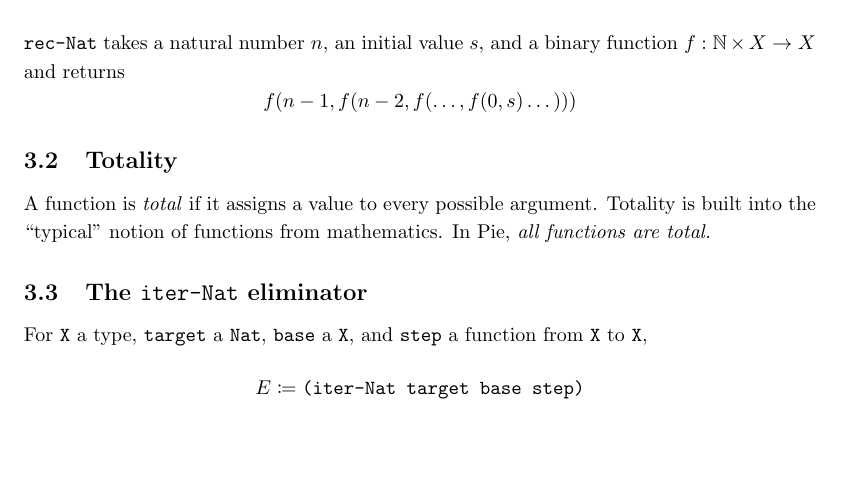
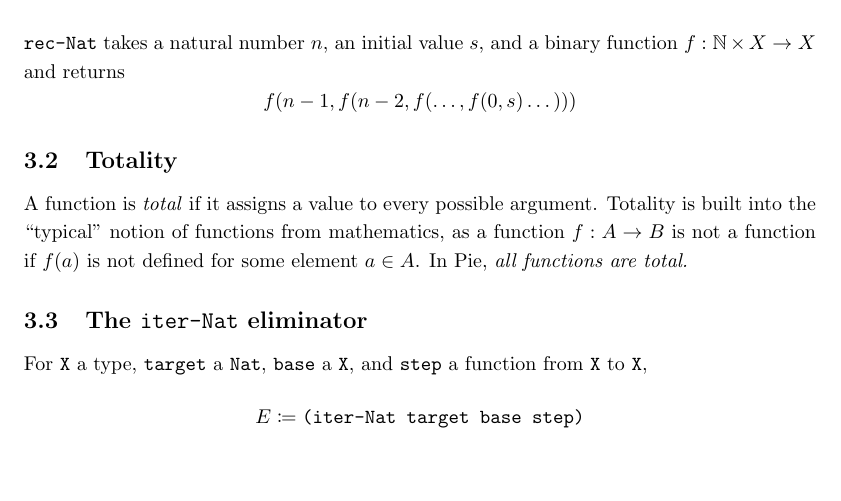
Before and after one commit to motiwalam/The-Little-Typer-Notes, a LaTeX document (main.tex): part of page 6 of 8, cut so that both start at the same text. Compiled offline with pdfLaTeX.

Commit message:
Updates from Overleaf

```diff
--- a/main.tex
+++ b/main.tex
@@ -227,7 +227,7 @@ These solve the main problem with \ttt{which-Nat}, which is that it only elimina
     f(n - 1, f(n-2, f(\dots, f(0, s)\dots)))
 \]
 \subsection{Totality}
-A function is \textit{total} if it assigns a value to every possible argument. Totality is built into the ``typical" notion of functions from mathematics. In Pie, \textit{all functions are total.}
+A function is \textit{total} if it assigns a value to every possible argument. Totality is built into the ``typical" notion of functions from mathematics, as a function \(f : A \to B\) is not a function if \(f(a)\) is not defined for some element \(a \in A\). In Pie, \textit{all functions are total.}
 \subsection{The \ttt{iter-Nat} eliminator}
 For \ttt{X} a type, \ttt{target} a \ttt{Nat}, \ttt{base} a \ttt{X}, and \ttt{step} a function from \ttt{X} to \ttt{X}, \[ E \coloneqq \ttt{(iter-Nat target base step)} \] is an \ttt{X}. If \ttt{target} is zero, then \(E\) is the same \ttt{X} as \ttt{base}. Otherwise, if \(E = \) \ttt{(add1 n)}, then \(E\) is the same \ttt{X} as \[
     \ttt{(step (iter-Nat n base step))}
```
Also changed, not shown: main.tex (5 more changed lines).
